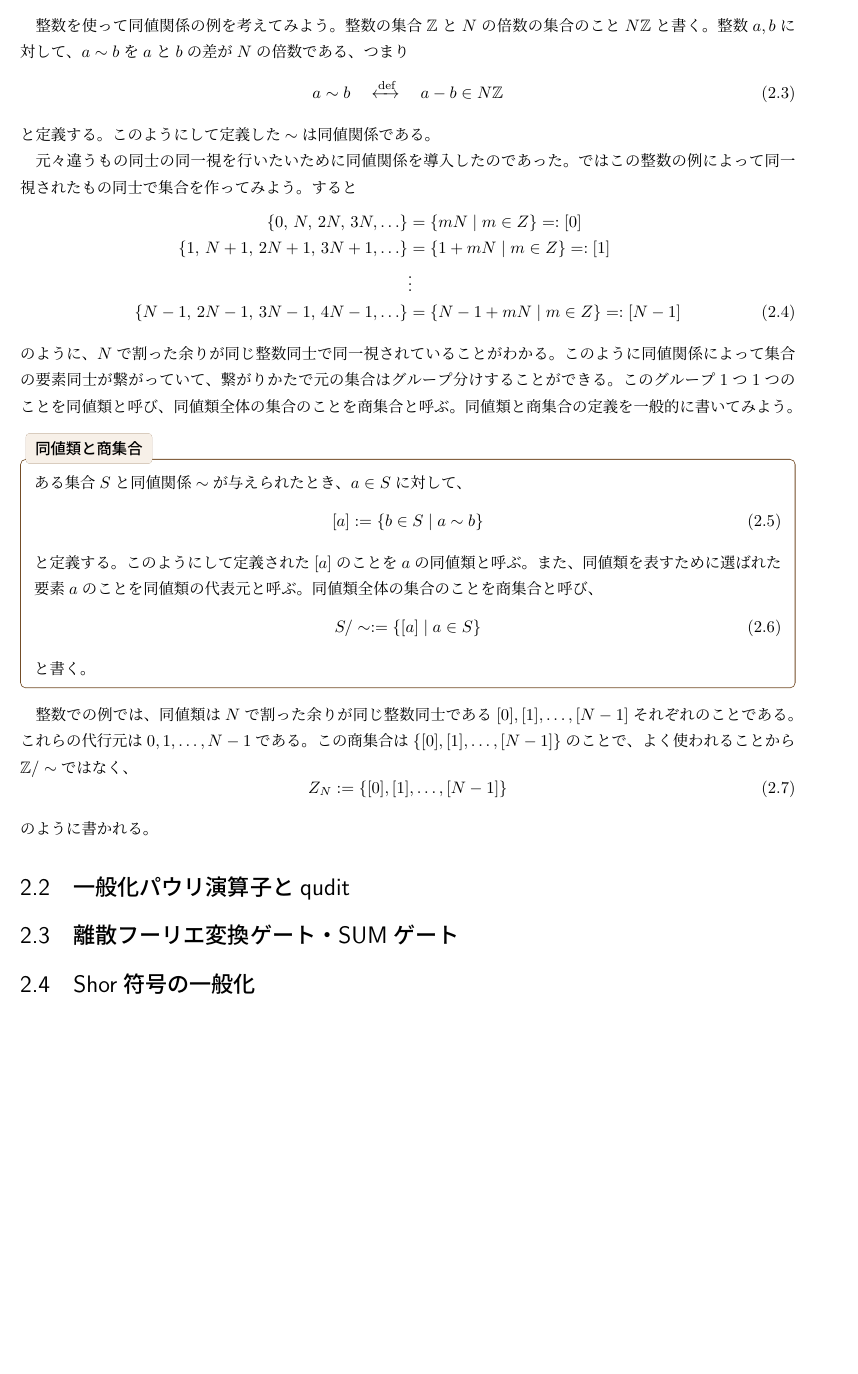
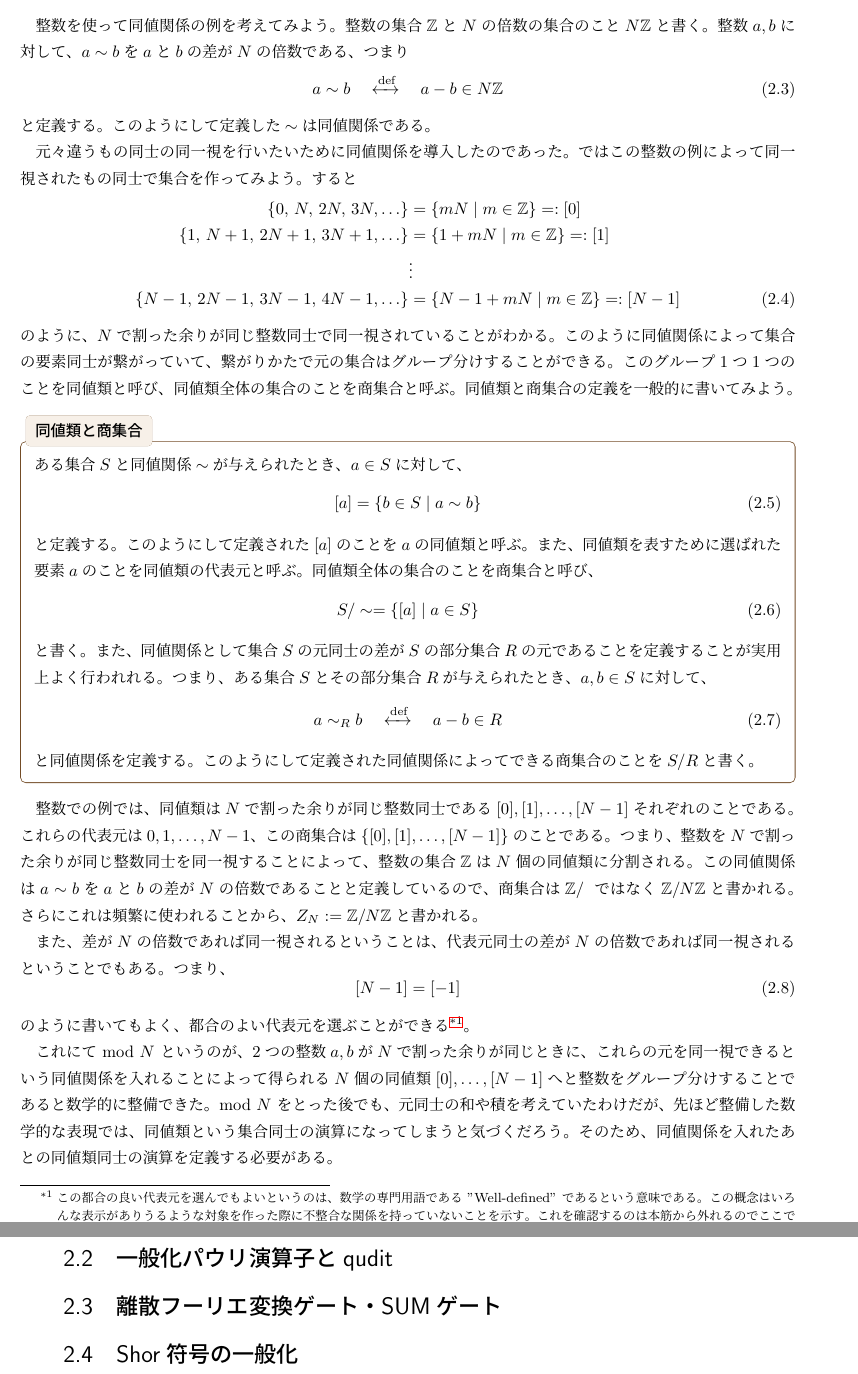
Before and after one commit to xiang-gong3944/b_thesis_fracton, a LaTeX book (master.tex, which reads chapter/02_generalized_pauli.tex): part of page 22 of 23 before the commit and two parts of pages 22 and 23 of 25 after it, the two joined at a grey line, cut so that both start at the same text, the shorter picture padded with empty space. Compiled offline with upLaTeX and dvipdfmx.

Commit message:
2026-03-02 第1版

```diff
--- a/chapter/02_generalized_pauli.tex
+++ b/chapter/02_generalized_pauli.tex
@@ -74,10 +74,10 @@ mod \(N\) の世界の数学的な定義のため、すこし回り道をしよ
 ではこの整数の例によって同一視されたもの同士で集合を作ってみよう。
 すると
 \begin{equation}\begin{aligned}[b]
-    \{0,\, N,\,2N,\, 3N, \ldots\}&=\{mN\mid m\in Z\}=:[0]\\
-    \{1,\, N+1,\,2N+1,\, 3N+1, \ldots\}&=\{1+mN\mid m\in Z\}=:[1]\\
+    \{0,\, N,\,2N,\, 3N, \ldots\}&=\{mN\mid m\in \mathbb{Z}\}=:[0]\\
+    \{1,\, N+1,\,2N+1,\, 3N+1, \ldots\}&=\{1+mN\mid m\in \mathbb{Z}\}=:[1]\\
     &\vdots \\
-    \{N-1,\, 2N-1,\,3N-1,\,4N-1, \ldots\}&=\{N-1+mN\mid m\in Z\}=:[N-1]
+    \{N-1,\, 2N-1,\,3N-1,\,4N-1, \ldots\}&=\{N-1+mN\mid m\in \mathbb{Z}\}=:[N-1]
 \end{aligned}\end{equation}
 のように、\(N\)で割った余りが同じ整数同士で同一視されていることがわかる。
 このように同値関係によって集合の要素同士が繋がっていて、
@@ -88,26 +88,53 @@ mod \(N\) の世界の数学的な定義のため、すこし回り道をしよ
 \begin{NoteBox}[title=同値類と商集合]{}
     ある集合\(S\)と同値関係\(\sim\)が与えられたとき、\(a\in S\)に対して、
     \begin{equation}\begin{aligned}[b]
-        [a] := \{b\in S \mid a \sim b\}
+        [a] = \{b\in S \mid a \sim b\}
     \end{aligned}\end{equation}
     と定義する。このようにして定義された\([a]\)のことを\(a\)の同値類と呼ぶ。
     また、同値類を表すために選ばれた要素\(a\)のことを同値類の代表元と呼ぶ。
     同値類全体の集合のことを商集合と呼び、
     \begin{equation}\begin{aligned}[b]
-        S/\sim := \{[a] \mid a\in S\}
+        S/\sim = \{[a] \mid a\in S\}
     \end{aligned}\end{equation}
     と書く。
+    また、同値関係として集合\(S\)の元同士の差が
+    \(S\)の部分集合\(R\)の元であることを定義することが実用上よく行われれる。
+    つまり、ある集合\(S\)とその部分集合\(R\)が与えられたとき、\(a,b\in S\)に対して、
+    \begin{equation}\begin{aligned}[b]
+        a \sim_R b \quad \xleftrightarrow{\text{def}} \quad a - b \in R
+    \end{aligned}\end{equation}
+    と同値関係を定義する。
+    このようにして定義された同値関係によってできる商集合のことを\(S/R\)と書く。
 \end{NoteBox}
 
 整数での例では、同値類は\(N\)で割った余りが同じ整数同士である\([0], [1], \ldots, [N-1]\)それぞれのことである。
-これらの代行元は\(0, 1, \ldots, N-1\)である。
-この商集合は\(\{[0],[1],\ldots, [N-1]\}\)のことで、
-よく使われることから\(\mathbb{Z}/\sim\)ではなく、
+これらの代表元は\(0, 1, \ldots, N-1\)、
+この商集合は\(\{[0],[1],\ldots, [N-1]\}\)のことである。
+つまり、整数を\(N\)で割った余りが同じ整数同士を同一視することによって、
+整数の集合\(\mathbb{Z}\)は\(N\)個の同値類に分割される。
+この同値関係は\(a \sim b\)を\(a\)と\(b\)の差が\(N\)の倍数であることと定義しているので、
+商集合は\(\mathbb{Z}/~\)ではなく\(\mathbb{Z}/N\mathbb{Z}\)と書かれる。
+さらにこれは頻繁に使われることから、\(Z_N := \mathbb{Z}/N\mathbb{Z}\)と書かれる。
+
+また、差が\(N\)の倍数であれば同一視されるということは、
+代表元同士の差が\(N\)の倍数であれば同一視されるということでもある。
+つまり、
 \begin{equation}\begin{aligned}[b]
-    Z_N := \{[0],[1],\ldots, [N-1]\}
+    [N-1] = [-1]
 \end{aligned}\end{equation}
-のように書かれる。
+のように書いてもよく、
+都合のよい代表元を選ぶことができる
+\footnote{この都合の良い代表元を選んでもよいというのは、数学の専門用語である "Well-defined" であるという意味である。
+この概念はいろんな表示がありうるような対象を作った際に不整合な関係を持っていないことを示す。
+これを確認するのは本筋から外れるのでここでは行わない。}。
 
+これにて mod \(N\) というのが、
+2つの整数\(a,b\)が\(N\)で割った余りが同じときに、
+これらの元を同一視できるという同値関係を入れることによって得られる\(N\)個の同値類
+\([0],\ldots,[N-1]\)へと整数をグループ分けすることであると数学的に整備できた。
+mod \(N\) をとった後でも、元同士の和や積を考えていたわけだが、
+先ほど整備した数学的な表現では、同値類という集合同士の演算になってしまうと気づくだろう。
+そのため、同値関係を入れたあとの同値類同士の演算を定義する必要がある。
 
 
 
```
Also changed, not shown: chapter/out/02_generalized_pauli.pdf, out/master.pdf.
